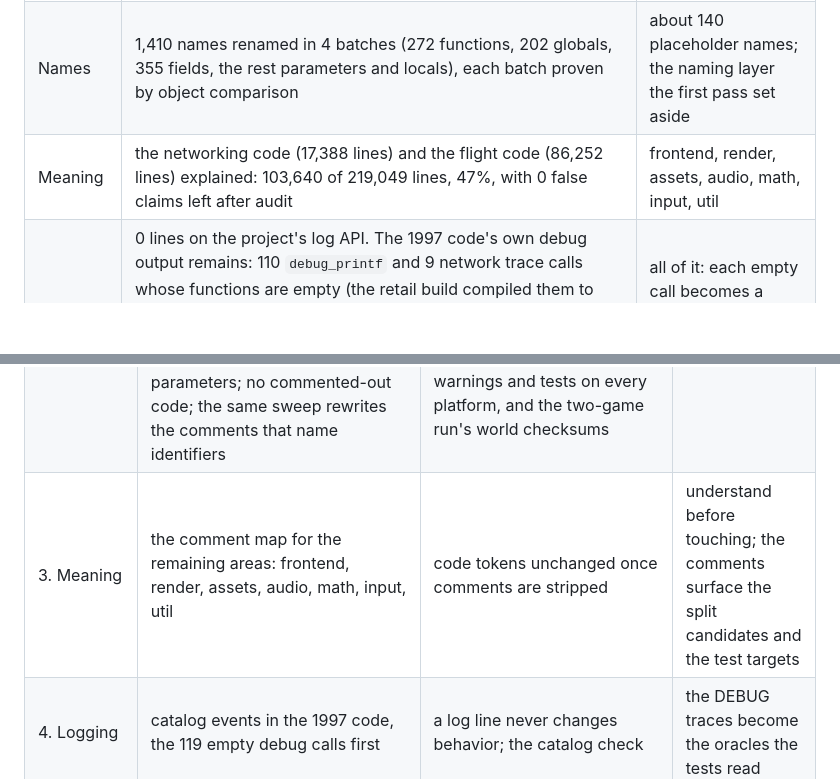
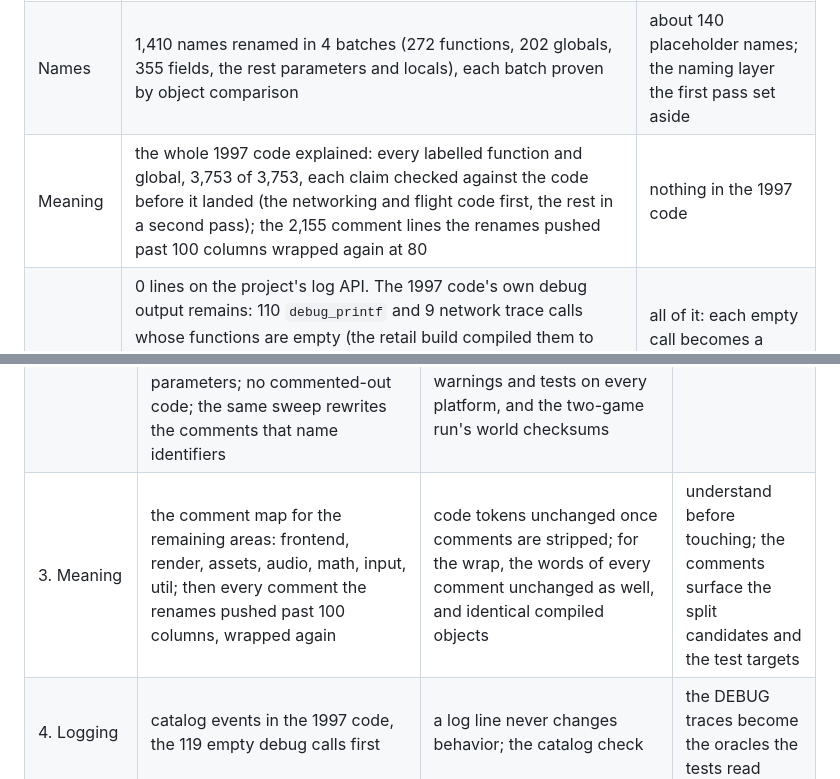
Before and after one commit to evanleeturner/jedimaster-XVT, a Markdown page: ENGINE-PLAN.md, 2 parts joined by grey strips. Drawn GitHub-style; blank space fills up the shorter version.

Commit message:
Plan: step 3 is done
The comment map covers the whole 1997 code: every labelled function and
global (3,753) carries an explanation, checked against the code before
it landed. The comments the renames pushed past 100 columns are wrapped
again at 80, proven by the same words in every comment and identical
compiled objects. Step 3's row names that proof; the status table says
the 1997 code has nothing left to explain.

Co-Authored-By: Claude Opus 5.5 <noreply@anthropic.com>
Claude-Session: https://claude.ai/code/session_01P6fJgq8jZj7xFRJF92zqfX

```diff
--- a/ENGINE-PLAN.md
+++ b/ENGINE-PLAN.md
@@ -78,7 +78,7 @@ Every change carries its proof.
 | --- | --- | --- |
 | Form | the whole tree reformatted in October 2026 (564 files); `.git-blame-ignore-revs` hides that commit from blame | kept by the formatter on every change |
 | Names | 1,410 names renamed in 4 batches (272 functions, 202 globals, 355 fields, the rest parameters and locals), each batch proven by object comparison | about 140 placeholder names; the naming layer the first pass set aside |
-| Meaning | the networking code (17,388 lines) and the flight code (86,252 lines) explained: 103,640 of 219,049 lines, 47%, with 0 false claims left after audit | frontend, render, assets, audio, math, input, util |
+| Meaning | the whole 1997 code explained: every labelled function and global, 3,753 of 3,753, each claim checked against the code before it landed (the networking and flight code first, the rest in a second pass); the 2,155 comment lines the renames pushed past 100 columns wrapped again at 80 | nothing in the 1997 code |
 | Logging | 0 lines on the project's log API. The 1997 code's own debug output remains: 110 `debug_printf` and 9 network trace calls whose functions are empty (the retail build compiled them to nothing), an in-game text console with a file dump nothing switches on, a `serverlog.txt` writer only the original build compiles, and 32 plain `printf` error lines in the model loader; none of it sits behind a debug-only compile switch | all of it: each empty call becomes a catalog event or goes, as a named change |
 | Tests | 90 tests on the new code, all green on every platform | the 1997 code; first targets are the paths where the comments found bugs |
 | Structure | measured: 367 functions over 120 lines (120 of them over 300), 95 nested deeper than 6, 42 files over 1,200 lines, among 1,779 functions; 1,896 globals; 219 two-version places | all of it, area by area, each function only after a test reaches it |
@@ -93,7 +93,7 @@ its row names.
 | --- | --- | --- | --- |
 | 1. Names | the renames in progress: honest names, placeholder names gone | compiled objects identical with the renamed symbols mapped | the structure step needs names for the units it creates |
 | 2. The rest of the house C standard, one landing | across the whole engine, the newer code and its tests too: include blocks in one place with the file's own header first; `static` on every function and file-scope object no header declares; snake_case throughout and camelCase never; no struct typedefs; variables declared where first used, one per line, with `const` on read-only pointer parameters; no commented-out code; the same sweep rewrites the comments that name identifiers | a form check for these rules, built first, so the landing is measured; compiled objects identical for every layer that only renames or re-forms, with renamed symbols and the changed `static` bindings mapped; where declarations move, a separate checker of the moving rules, the same warnings and tests on every platform, and the two-game run's world checksums | it touches every line, so it lands alone, with nothing else in flight, as the reformat did |
-| 3. Meaning | the comment map for the remaining areas: frontend, render, assets, audio, math, input, util | code tokens unchanged once comments are stripped | understand before touching; the comments surface the split candidates and the test targets |
+| 3. Meaning | the comment map for the remaining areas: frontend, render, assets, audio, math, input, util; then every comment the renames pushed past 100 columns, wrapped again | code tokens unchanged once comments are stripped; for the wrap, the words of every comment unchanged as well, and identical compiled objects | understand before touching; the comments surface the split candidates and the test targets |
 | 4. Logging | catalog events in the 1997 code, the 119 empty debug calls first | a log line never changes behavior; the catalog check | the DEBUG traces become the oracles the tests read |
 | 5. Tests | tests harvested from the comments and traces, module by module, bug sites first; the two-game run with its world checksums as the whole-game oracle | each test fails on a planted fault before it counts | the safety net goes up before the surgery |
 | 6. Structure | functions split where reading needs it, globals narrowed, the two-version places retired, one function at a time | tests reach every moved line and pass before and after; identical objects where the compiler happens to agree | the first step that changes the code's shape, so it comes last |
```
